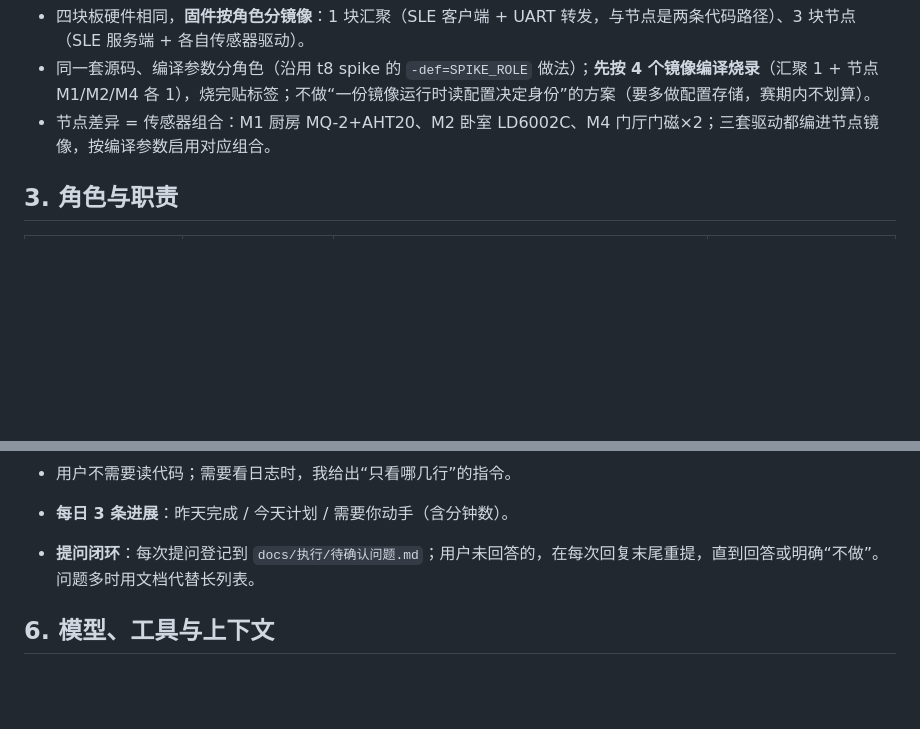
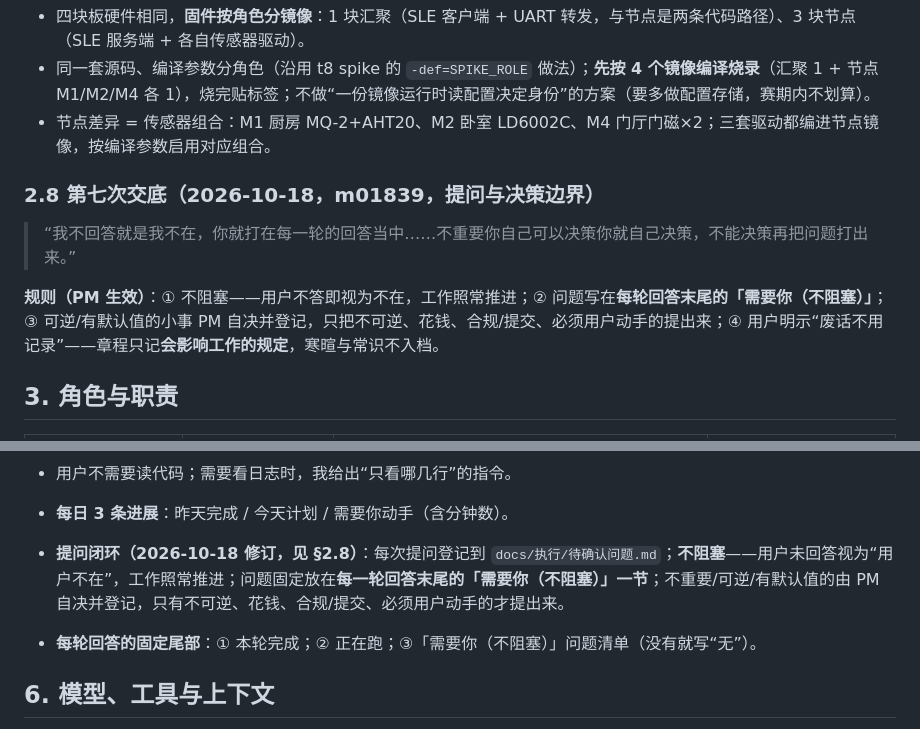
Before and after one commit to a3354547604-stack/hmdevelopment-04, a Markdown page: docs/项目章程.md, 2 parts joined by grey strips. Rendered like a GitHub page; blank space fills up the shorter version.

```diff
--- a/docs/项目章程.md
+++ b/docs/项目章程.md
@@ -95,6 +95,12 @@
 - 同一套源码、编译参数分角色（沿用 t8 spike 的 `-def=SPIKE_ROLE` 做法）；**先按 4 个镜像编译烧录**（汇聚 1 + 节点 M1/M2/M4 各 1），烧完贴标签；不做“一份镜像运行时读配置决定身份”的方案（要多做配置存储，赛期内不划算）。
 - 节点差异 = 传感器组合：M1 厨房 MQ-2+AHT20、M2 卧室 LD6002C、M4 门厅门磁×2；三套驱动都编进节点镜像，按编译参数启用对应组合。
 
+### 2.8 第七次交底（2026-10-18，m01839，提问与决策边界）
+
+> “我不回答就是我不在，你就打在每一轮的回答当中……不重要你自己可以决策你就自己决策，不能决策再把问题打出来。”
+
+**规则（PM 生效）**：① 不阻塞——用户不答即视为不在，工作照常推进；② 问题写在**每轮回答末尾的「需要你（不阻塞）」**；③ 可逆/有默认值的小事 PM 自决并登记，只把不可逆、花钱、合规/提交、必须用户动手的提出来；④ 用户明示“废话不用记录”——章程只记**会影响工作的规定**，寒暄与常识不入档。
+
 ## 3. 角色与职责
 
 | 角色 | 谁 | 职责 | 明确不做 |
@@ -185,7 +191,8 @@
 - 一次最多 3 步；每步都有“看到什么算成功”。
 - 用户不需要读代码；需要看日志时，我给出“只看哪几行”的指令。
 - **每日 3 条进展**：昨天完成 / 今天计划 / 需要你动手（含分钟数）。
-- **提问闭环**：每次提问登记到 `docs/执行/待确认问题.md`；用户未回答的，在每次回复末尾重提，直到回答或明确“不做”。问题多时用文档代替长列表。
+- **提问闭环（2026-10-18 修订，见 §2.8）**：每次提问登记到 `docs/执行/待确认问题.md`；**不阻塞**——用户未回答视为“用户不在”，工作照常推进；问题固定放在**每一轮回答末尾的「需要你（不阻塞）」一节**；不重要/可逆/有默认值的由 PM 自决并登记，只有不可逆、花钱、合规/提交、必须用户动手的才提出来。
+- **每轮回答的固定尾部**：① 本轮完成；② 正在跑；③「需要你（不阻塞）」问题清单（没有就写“无”）。
 
 ## 6. 模型、工具与上下文
 
```
Also changed, not shown: docs/执行/停机恢复检查点.md (added, +34 -0 lines), docs/执行/待确认问题.md (+8 -2 lines).
